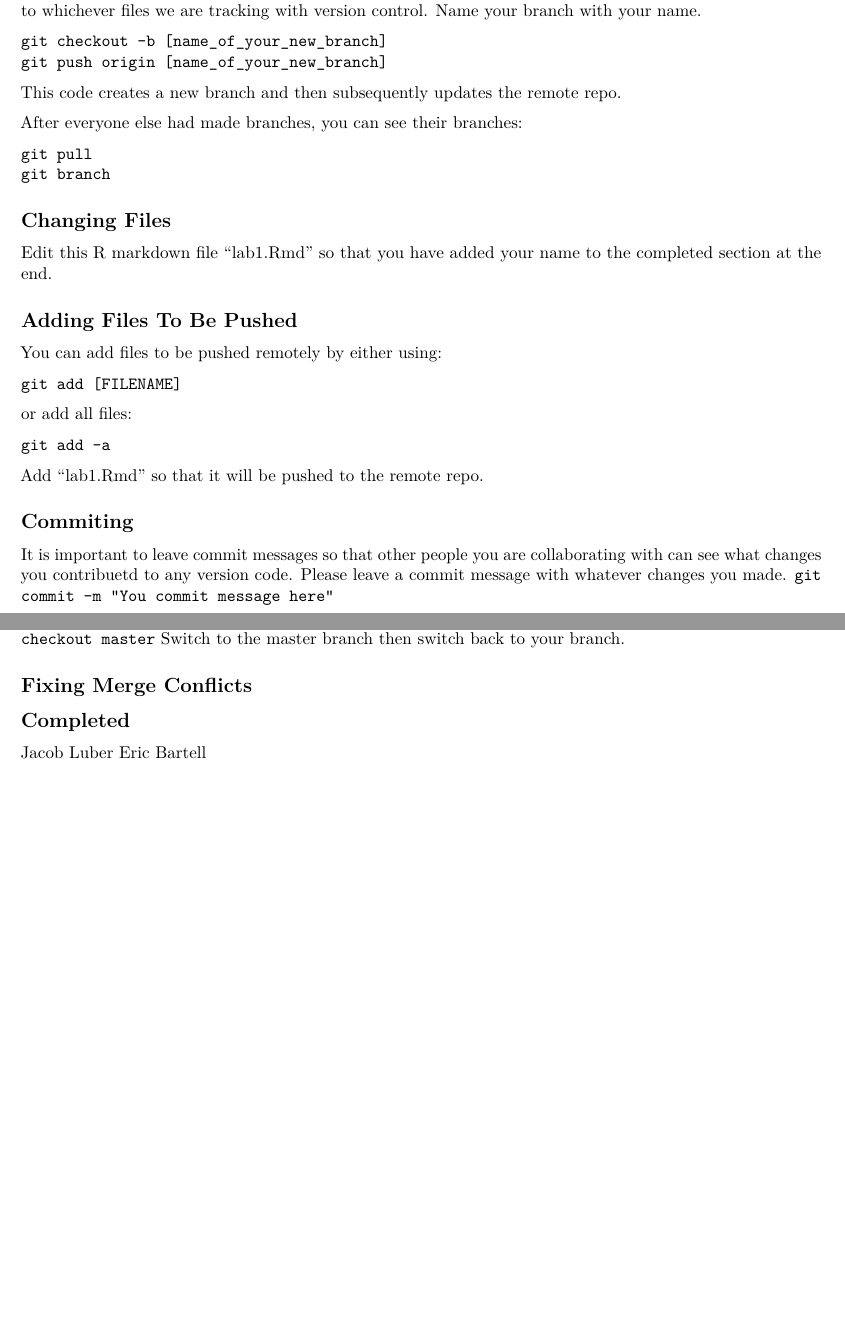
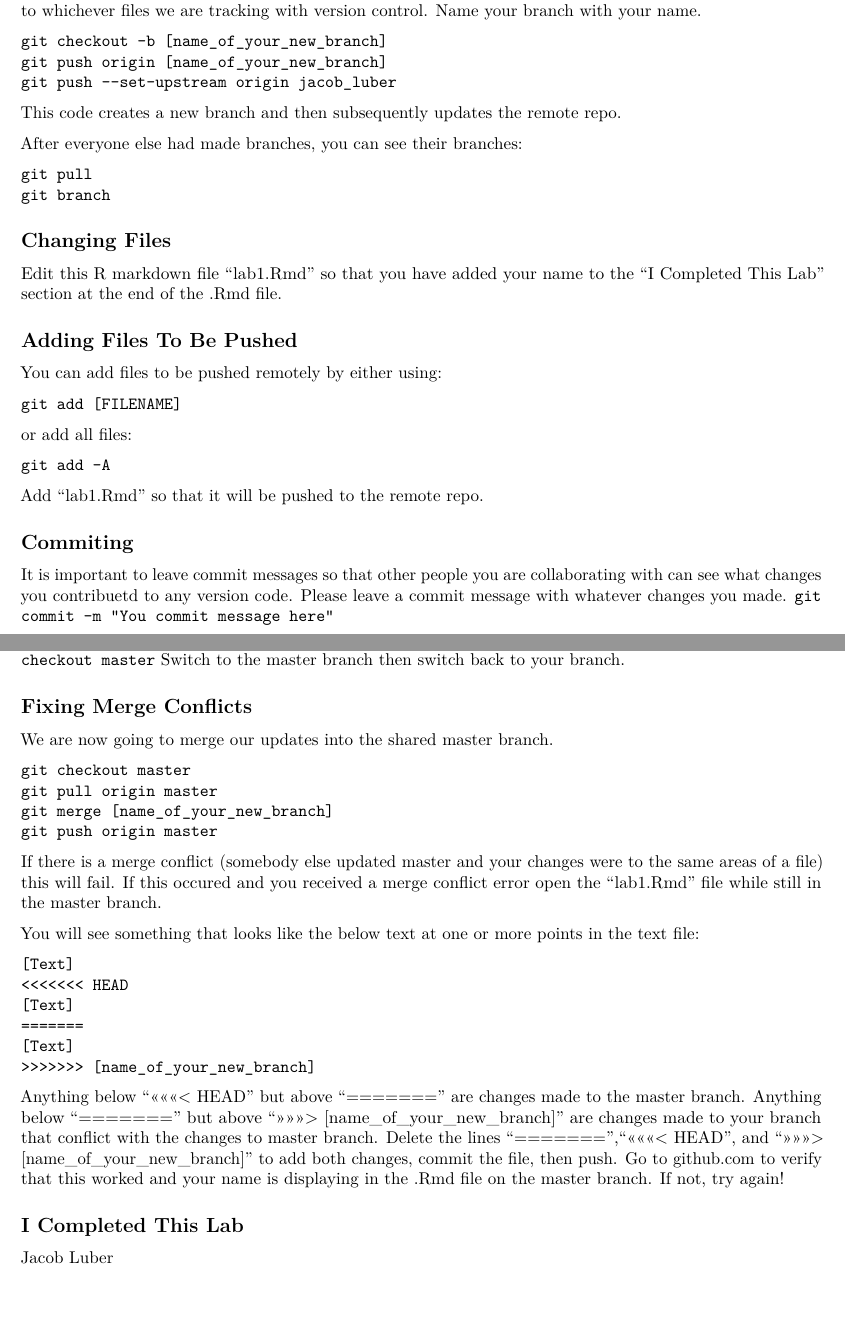
Before and after one commit to p-shen/BMI715-Lab-1, an R Markdown document (lab1.Rmd): two parts of pages 1 and 2 of 2, joined at a grey line, cut so that both start at the same text. Rendered offline with R 4.5, knitr and Pandoc, then LaTeX, with nearby package versions.

Commit message:
final changes

````diff
--- a/lab1.Rmd
+++ b/lab1.Rmd
@@ -22,6 +22,7 @@ Since we are all working in this repo together, you should create a branch to st
 ```
 git checkout -b [name_of_your_new_branch]
 git push origin [name_of_your_new_branch]
+git push --set-upstream origin jacob_luber
 ```
 This code creates a new branch and then subsequently updates the remote repo.
 
@@ -34,7 +35,7 @@ git branch
 
 ## Changing Files
 
-Edit this R markdown file "lab1.Rmd" so that you have added your name to the completed section at the end.
+Edit this R markdown file "lab1.Rmd" so that you have added your name to the "I Completed This Lab" section at the end of the .Rmd file.
 
 
 ## Adding Files To Be Pushed
@@ -73,7 +74,26 @@ Switch to the master branch then switch back to your branch.
 
 
 ## Fixing Merge Conflicts
+We are now going to merge our updates into the shared master branch.
+```
+git checkout master
+git pull origin master
+git merge [name_of_your_new_branch]
+git push origin master
+```
+If there is a merge conflict (somebody else updated master and your changes were to the same areas of a file) this will fail. If this occured and you received a merge conflict error open the "lab1.Rmd" file while still in the master branch.
 
-## Completed
+You will see something that looks like the below text at one or more points in the text file:
+```
+[Text]
+<<<<<<< HEAD
+[Text]
+=======
+[Text]
+>>>>>>> [name_of_your_new_branch]
+```
+
+Anything below "<<<<<<< HEAD" but above "=======" are changes made to the master branch. Anything below "=======" but above ">>>>>>> [name_of_your_new_branch]" are changes made to your branch that conflict with the changes to master branch. Delete the lines "=======","<<<<<<< HEAD", and ">>>>>>> [name_of_your_new_branch]" to add both changes, commit the file, then push. Go to github.com to verify that this worked and your name is displaying in the .Rmd file on the master branch. If not, try again!
+
+## I Completed This Lab
 Jacob Luber
-Eric Bartell
````
Also changed, not shown: lab1.Rmd (2 more changed lines).
